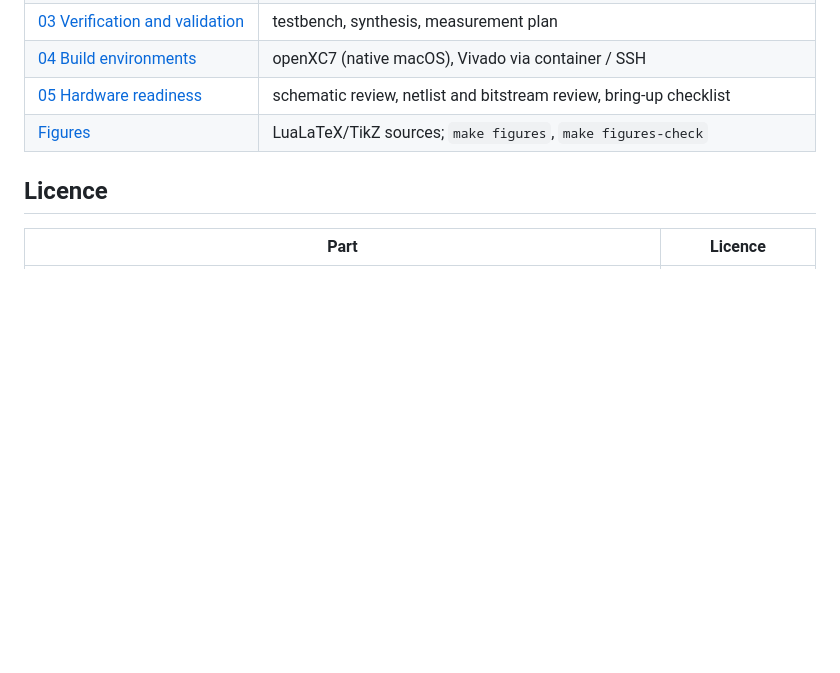
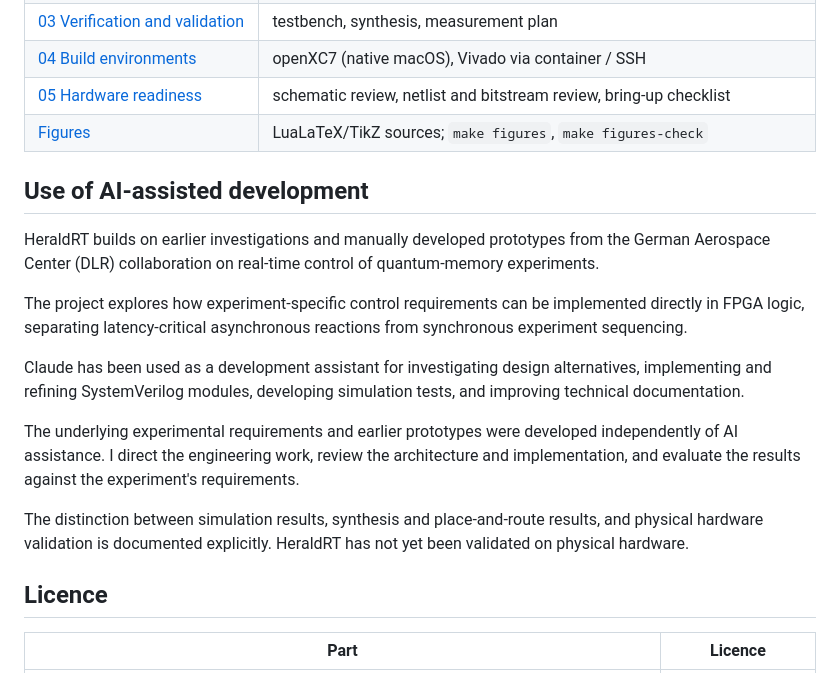
Before and after one commit to michael-lehn/herald-rt, a Markdown page: README.md, the part around the change. Rendered like a GitHub page; blank space fills up the shorter version.

Commit message:
Document use of AI-assisted development

```diff
--- a/README.md
+++ b/README.md
@@ -400,6 +400,18 @@ towards understanding which abstractions and timing constraints they need
 | [05 Hardware readiness](docs/05_hardware_readiness.md) | schematic review, netlist and bitstream review, bring-up checklist |
 | [Figures](docs/figures/) | LuaLaTeX/TikZ sources; `make figures`, `make figures-check` |
 
+## Use of AI-assisted development
+
+HeraldRT builds on earlier investigations and manually developed prototypes from the German Aerospace Center (DLR) collaboration on real-time control of quantum-memory experiments.
+
+The project explores how experiment-specific control requirements can be implemented directly in FPGA logic, separating latency-critical asynchronous reactions from synchronous experiment sequencing.
+
+Claude has been used as a development assistant for investigating design alternatives, implementing and refining SystemVerilog modules, developing simulation tests, and improving technical documentation.
+
+The underlying experimental requirements and earlier prototypes were developed independently of AI assistance. I direct the engineering work, review the architecture and implementation, and evaluate the results against the experiment's requirements.
+
+The distinction between simulation results, synthesis and place-and-route results, and physical hardware validation is documented explicitly. HeraldRT has not yet been validated on physical hardware.
+
 ## Licence
 
 | Part | Licence |
```
